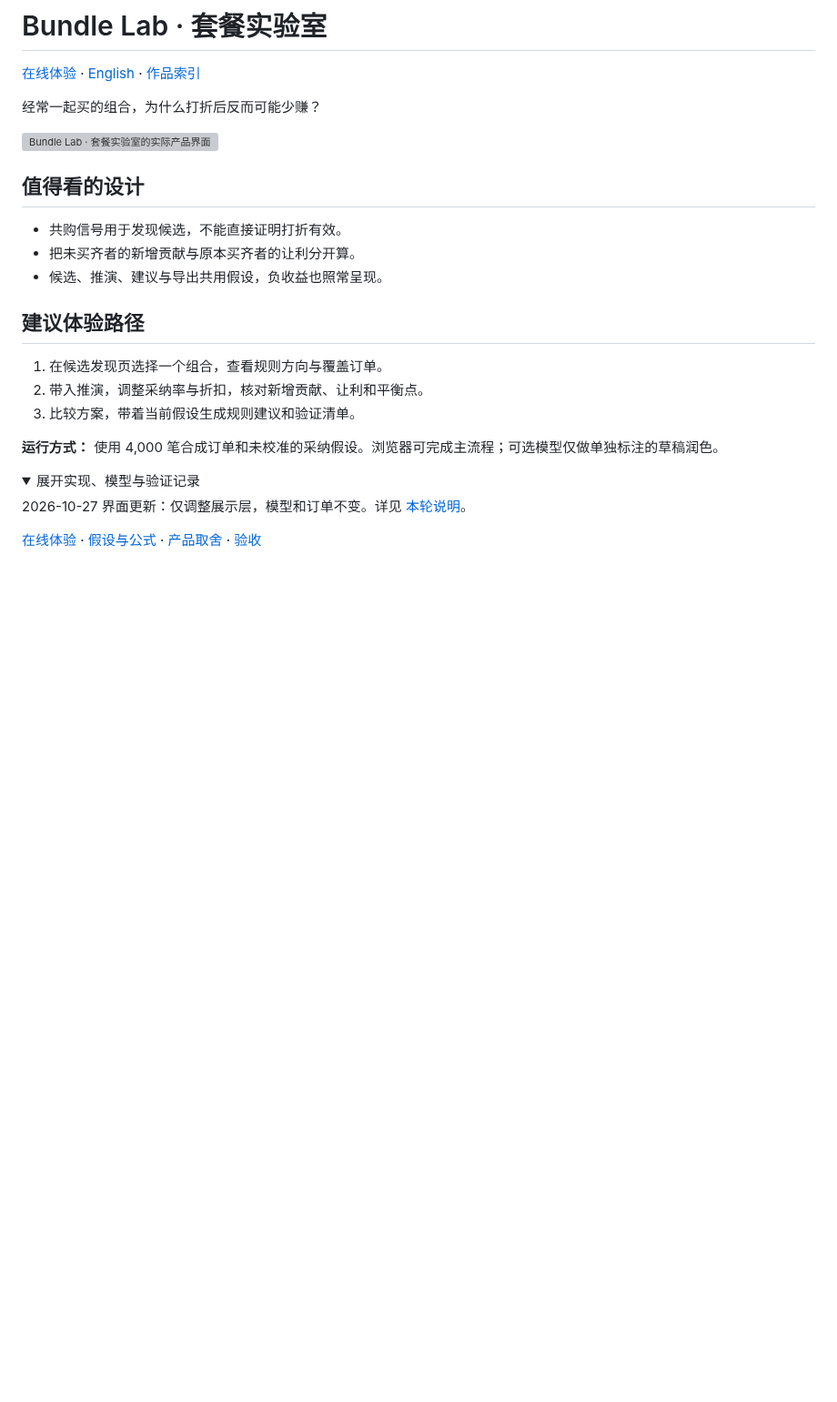
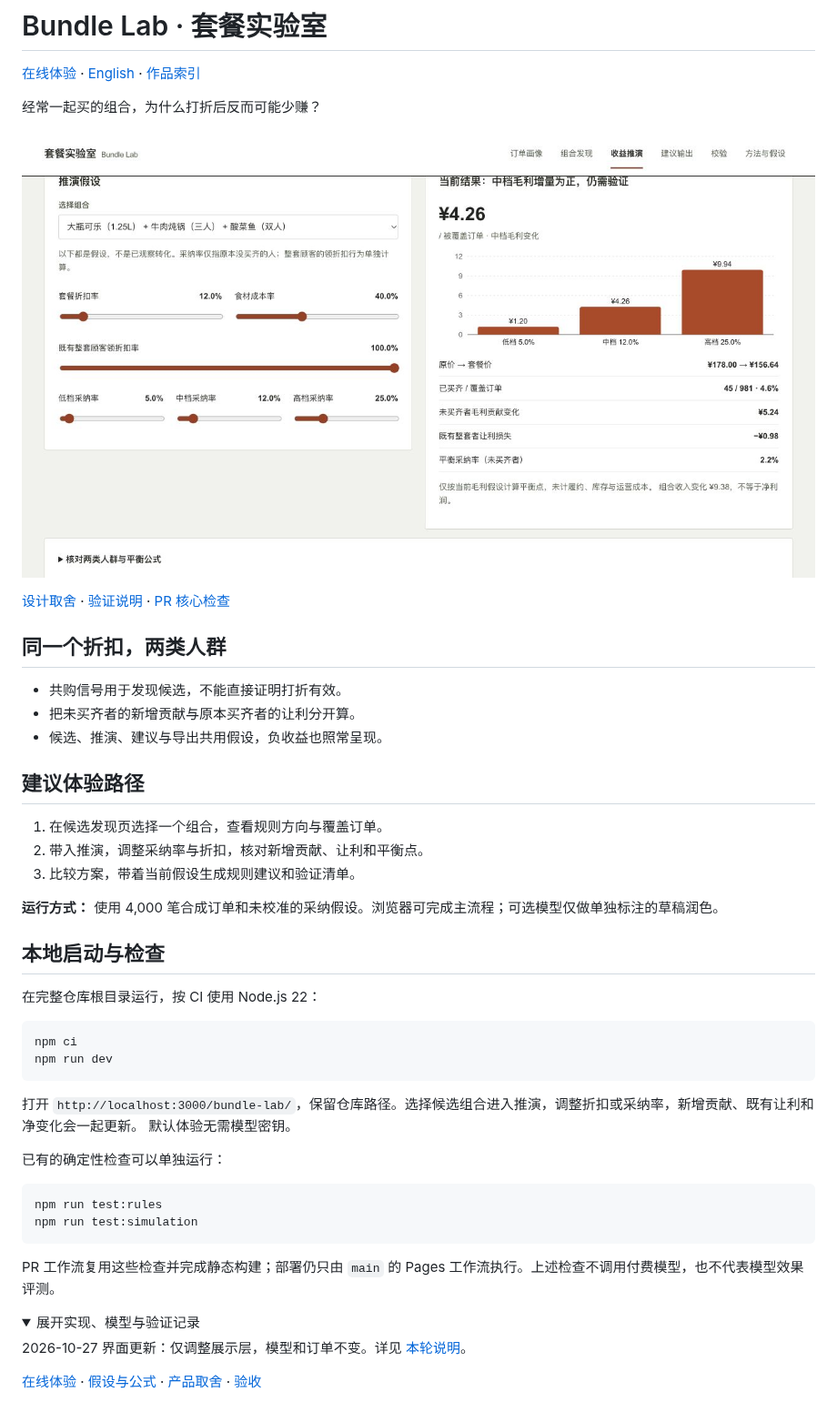
Before and after one commit to AndyZhang666666/bundle-lab, a Markdown page: README.md, the part around the change. Shown at 91% size. Rendered like a GitHub page; pictures changed too: docs/assets/bundle-preview.jpg (added); folded sections open; blank space fills up the shorter version; grey boxes are pictures that could not be loaded.

Commit message:
docs: surface product evidence and local quickstart

````diff
--- a/README.md
+++ b/README.md
@@ -4,9 +4,13 @@
 
 经常一起买的组合，为什么打折后反而可能少赚？
 
-![Bundle Lab · 套餐实验室的实际产品界面](https://andyzhang666666.github.io/assets/work/showcase/bundle-crop.jpg)
+![Bundle Lab · 套餐实验室的实际产品界面](docs/assets/bundle-preview.jpg)
 
-## 值得看的设计
+<!-- github-evidence-20261031 -->
+
+[设计取舍](docs/DECISIONS.md) · [验证说明](docs/VALIDATION.md) · [PR 核心检查](https://github.com/AndyZhang666666/bundle-lab/actions/workflows/checks.yml)
+
+## 同一个折扣，两类人群
 
 - 共购信号用于发现候选，不能直接证明打折有效。
 - 把未买齐者的新增贡献与原本买齐者的让利分开算。
@@ -19,6 +23,26 @@
 3. 比较方案，带着当前假设生成规则建议和验证清单。
 
 **运行方式：** 使用 4,000 笔合成订单和未校准的采纳假设。浏览器可完成主流程；可选模型仅做单独标注的草稿润色。
+
+## 本地启动与检查
+
+在完整仓库根目录运行，按 CI 使用 Node.js 22：
+
+```sh
+npm ci
+npm run dev
+```
+
+打开 `http://localhost:3000/bundle-lab/`，保留仓库路径。选择候选组合进入推演，调整折扣或采纳率，新增贡献、既有让利和净变化会一起更新。 默认体验无需模型密钥。
+
+已有的确定性检查可以单独运行：
+
+```sh
+npm run test:rules
+npm run test:simulation
+```
+
+PR 工作流复用这些检查并完成静态构建；部署仍只由 `main` 的 Pages 工作流执行。上述检查不调用付费模型，也不代表模型效果评测。
 
 <details>
 <summary>展开实现、模型与验证记录</summary>
````
Also changed, not shown: CHANGELOG.md (+6 -0 lines), README.en.md (+9 -3 lines), 1 other file.
